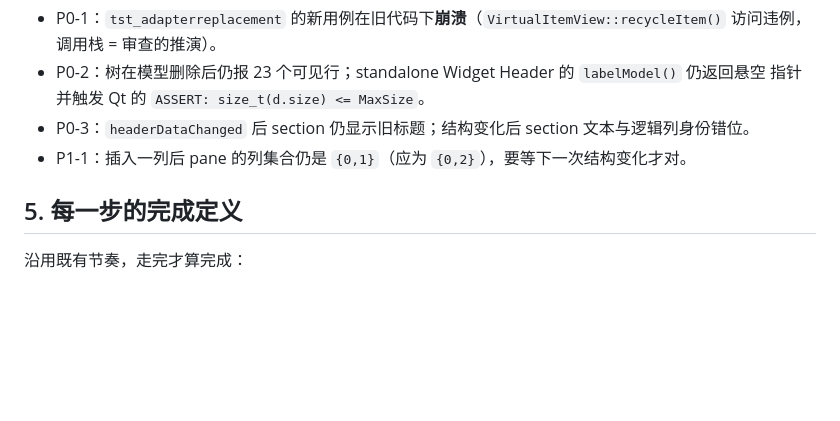
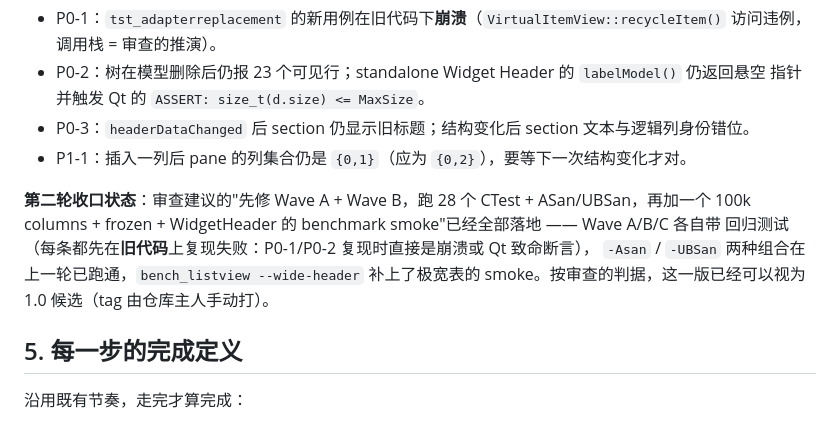
Before and after one commit to daonvshu/qt-virtual-item-views, a Markdown page: docs/roadmap.md, the part around the change. Rendered like a GitHub page; blank space fills up the shorter version.

Commit message:
roadmap：第二轮审查 Wave A/B/C 收口状态（可视为 1.0 候选）

```diff
--- a/docs/roadmap.md
+++ b/docs/roadmap.md
@@ -215,6 +215,12 @@ Wave A 的实测证据（修复前的失败形态）：
 * P0-3：`headerDataChanged` 后 section 仍显示旧标题；结构变化后 section 文本与逻辑列身份错位。
 * P1-1：插入一列后 pane 的列集合仍是 `{0,1}`（应为 `{0,2}`），要等下一次结构变化才对。
 
+**第二轮收口状态**：审查建议的"先修 Wave A + Wave B，跑 28 个 CTest + ASan/UBSan，再加一个
+100k columns + frozen + WidgetHeader 的 benchmark smoke"已经全部落地 —— Wave A/B/C 各自带
+回归测试（每条都先在**旧代码**上复现失败：P0-1/P0-2 复现时直接是崩溃或 Qt 致命断言），
+`-Asan` / `-UBSan` 两种组合在上一轮已跑通，`bench_listview --wide-header` 补上了极宽表的
+smoke。按审查的判据，这一版已经可以视为 1.0 候选（tag 由仓库主人手动打）。
+
 ## 5. 每一步的完成定义
 
 沿用既有节奏，走完才算完成：
```
